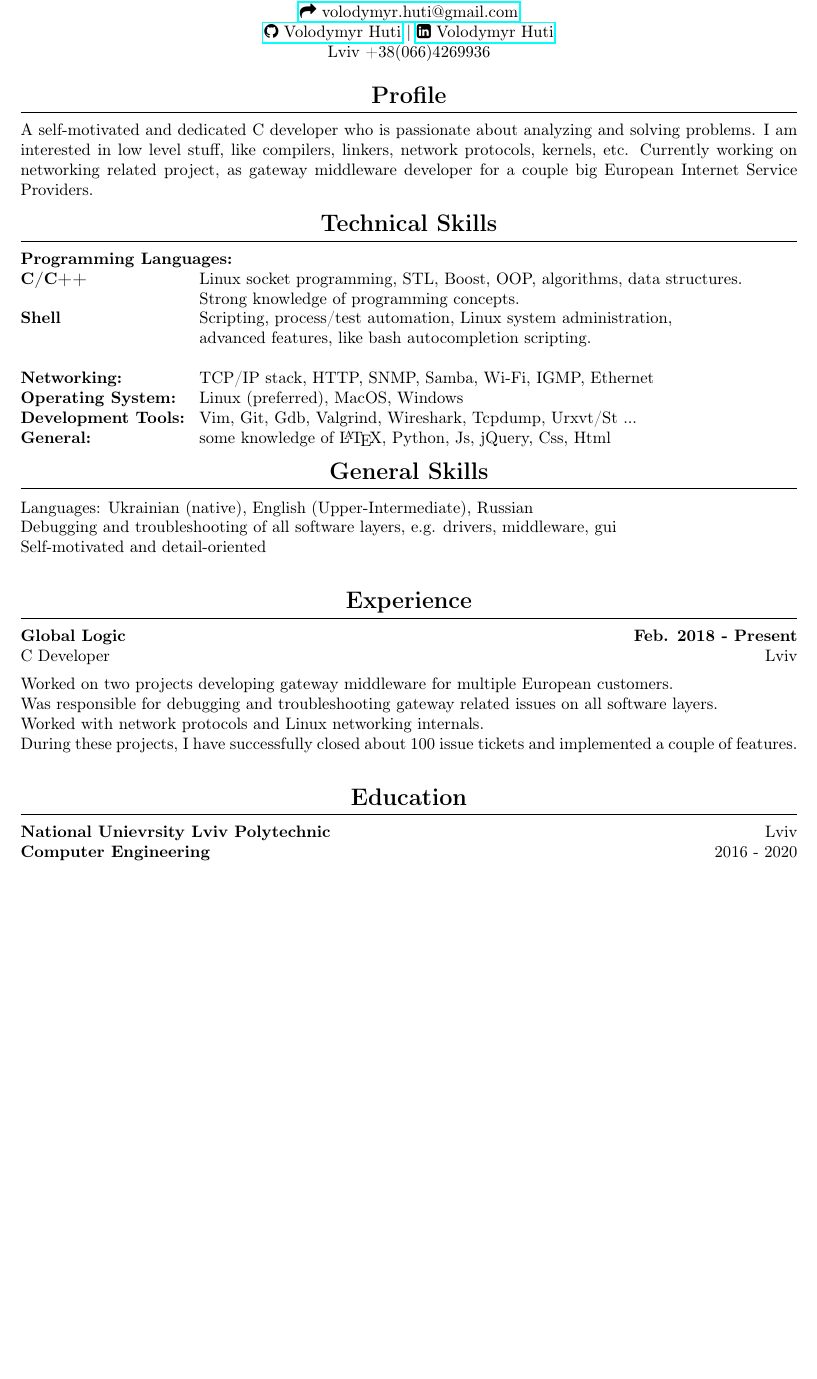
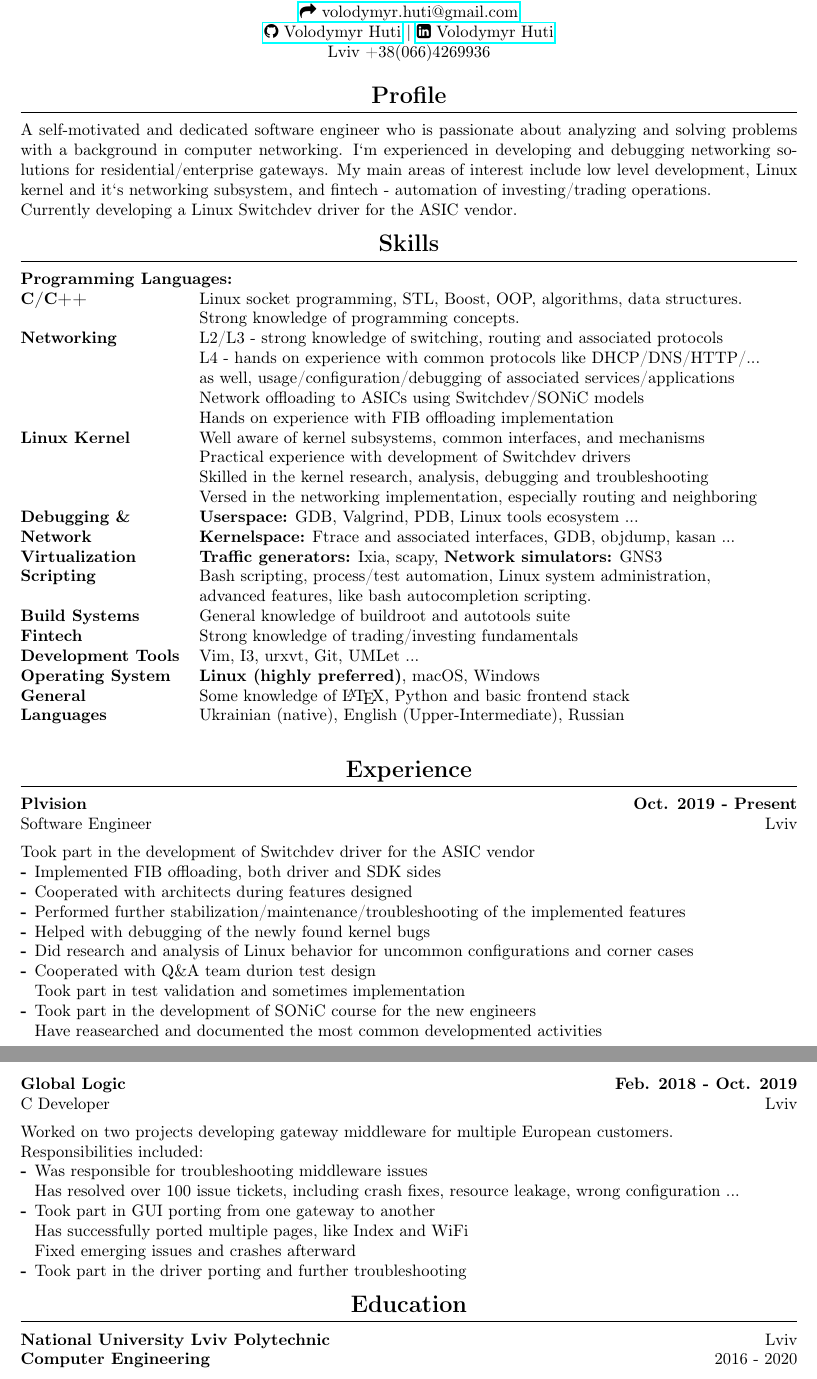
Before and after one commit to volodymyrhuti/resume, a LaTeX CV (cv.tex): part of the page before the commit and two parts of pages 1 and 2 of 2 after it, the two joined at a grey line, cut so that both start at the same text, the shorter picture padded with empty space. Compiled offline with pdfLaTeX.

Commit message:
Update CV

```diff
--- a/cv.tex
+++ b/cv.tex
@@ -52,57 +52,86 @@
 \date{}
 
 \begin{document}
-\thispagestyle{empty}       % remove page number
+\pagenumbering{gobble}      % remove page numbering
 \maketitle
 
+\section{Profile}
+A self-motivated and dedicated software engineer who is passionate about analyzing and solving problems
+with a background in computer networking. I`m experienced in developing and debugging networking solutions
+for residential/enterprise gateways. My main areas of interest include low level development, Linux kernel and
+it`s networking subsystem, and fintech - automation of investing/trading operations.\\
+Currently developing a Linux Switchdev driver for the ASIC vendor.
 
-\section{Profile}
-A self-motivated and dedicated C developer who is passionate about analyzing and solving problems.
-I am interested in low level stuff, like compilers, linkers, network protocols, kernels, etc.
-Currently working on networking related project, as gateway middleware developer for a couple big
-European Internet Service Providers.
-
-\section{Technical Skills}
+\section{Skills}
 \textbf{Programming Languages:}
+% \setlist{parsep=0.01pc}
 \begin{description}[align=left,leftmargin=3.8cm,style=multiline]
 \item[C/C++] Linux socket programming, STL, Boost, OOP, algorithms, data structures.\\
              Strong knowledge of programming concepts.
-\item[Shell] Scripting, process/test automation, Linux system administration,\\
-             advanced features, like bash autocompletion scripting.\\
-\item[Networking:] TCP/IP stack, HTTP, SNMP, Samba, Wi-Fi, IGMP, Ethernet
-\item[Operating System:] Linux (preferred), MacOS, Windows
-\item[Development Tools:] Vim, Git, Gdb, Valgrind, Wireshark, Tcpdump, Urxvt/St ...
-\item[General:] some knowledge of \LaTeX, Python, Js, jQuery, Css, Html
+\item[Networking] L2/L3 - strong knowledge of switching, routing and associated protocols \\
+                  L4 - hands on experience with common protocols like DHCP/DNS/HTTP/... \\
+                  as well, usage/configuration/debugging of associated services/applications\\
+                  Network offloading to ASICs using Switchdev/SONiC models\\
+                  Hands on experience with FIB offloading implementation
+\item[Linux Kernel] Well aware of kernel subsystems, common interfaces, and mechanisms \\
+                    Practical experience with development of Switchdev drivers \\
+                    Skilled in the kernel research, analysis, debugging and troubleshooting  \\
+                    Versed in the networking implementation, especially routing and neighboring
+\item[Debugging \&\\ Network Virtualization]
+        {\bfseries Userspace:} GDB, Valgrind, PDB, Linux tools ecosystem ...\\
+        {\bfseries Kernelspace:} Ftrace and associated interfaces, GDB, objdump, kasan ... \\
+        {\bfseries Traffic generators:} Ixia, scapy, {\bfseries Network simulators:} GNS3
+\item[Scripting] Bash scripting, process/test automation, Linux system administration,\\
+                 advanced features, like bash autocompletion scripting.
+\item[Build Systems]        General knowledge of buildroot and autotools suite
+\item[Fintech]              Strong knowledge of trading/investing fundamentals
+\item[Development Tools]    Vim, I3, urxvt, Git, UMLet ...
+\item[Operating System]     {\bfseries Linux (highly preferred)}, macOS, Windows
+\item[General]              Some knowledge of \LaTeX, Python and basic frontend stack
+\item[Languages]            Ukrainian (native), English (Upper-Intermediate), Russian\\
 \end{description}
-
-\section{General Skills}
-Languages: Ukrainian (native), English (Upper-Intermediate), Russian\\
-Debugging and troubleshooting of all software layers, e.g. drivers, middleware, gui\\
-Self-motivated and detail-oriented\\
 
 \section{Experience}
 {\bfseries
-Global Logic \hspace*{\fill}Feb. 2018 - Present\\
+Plvision \hspace*{\fill}Oct. 2019 - Present\\
+}
+\vspace{0.5em}
+Software Engineer  \hspace*{\fill}Lviv\\
+Took part in the development of Switchdev driver for the ASIC vendor
+\begin{description}[align=left,leftmargin=3mm,style=multiline]
+\item[-] Implemented FIB offloading, both driver and SDK sides
+\item[-] Cooperated with architects during features designed
+\item[-] Performed further stabilization/maintenance/troubleshooting of the implemented features
+\item[-] Helped with debugging of the newly found kernel bugs
+\item[-] Did research and analysis of Linux behavior for uncommon configurations and corner cases
+\item[-] Cooperated with Q\&A team durion test design\\
+         Took part in test validation and sometimes implementation
+\item[-] Took part in the development of SONiC course for the new engineers \\
+         Have reasearched and documented the most common developmented activities
+
+\end{description}
+
+\clearpage
+
+{\bfseries
+Global Logic \hspace*{\fill}Feb. 2018 - Oct. 2019\\
 }
 \vspace{0.5em}
 C Developer  \hspace*{\fill}Lviv\\
 Worked on two projects developing gateway middleware for multiple European customers.\\
-Was responsible for debugging and troubleshooting gateway related issues on all software layers.\\
-Worked with network protocols and Linux networking internals.\\
-During these projects, I have successfully closed about 100 issue tickets and implemented a couple of features.\\
-
-% \textbf{Technology stack:}
-% \begin{description}[align=left,leftmargin=3.8cm,style=multiline,font=\normalfont]
-% \item[Languages:] C/C++, Bash, Make, a bit of Python
-% \item[Operating Systems:] Linux, sometimes Windows and MacOS
-% \item[Networking:] TCP/IP stack, HTTP, SNMP, Samba, Wi-Fi, IGMP, Ethernet
-% \item[Build systems:] common Linux build systems and OpenWrt (gateway build system)
-% \item[VCS:] Git\\
-% \end{description}
+Responsibilities included:
+\begin{description}[align=left,leftmargin=3mm,style=multiline]
+\item[-] Was responsible for troubleshooting middleware issues \\
+         Has resolved over 100 issue tickets, including crash fixes, resource leakage,
+         wrong configuration ...
+\item[-] Took part in GUI porting from one gateway to another \\
+         Has successfully ported multiple pages, like Index and WiFi \\
+         Fixed emerging issues and crashes afterward
+\item[-] Took part in the driver porting and further troubleshooting
+\end{description}
 
 \section{Education}
-\textbf{National Unievrsity Lviv Polytechnic}\hspace*{\fill}Lviv\\
+\textbf{National University Lviv Polytechnic}\hspace*{\fill}Lviv\\
 \textbf{Computer Engineering}\hspace*{\fill}2016 - 2020
 
-
 \end{document}
```
Also changed, not shown: Makefile, cv-1.png (added), cv-2.png (added), cv.pdf, cv.png (deleted).
